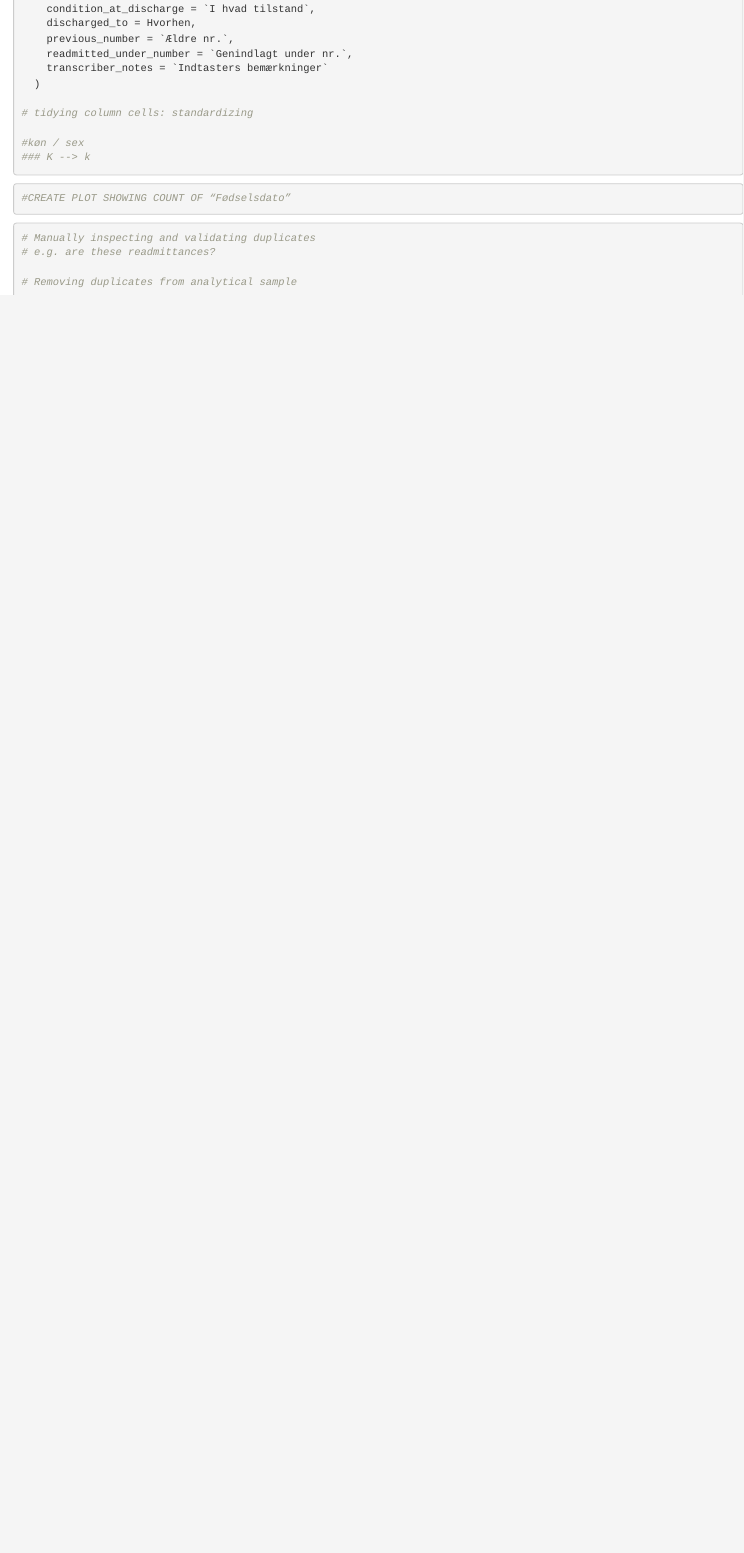
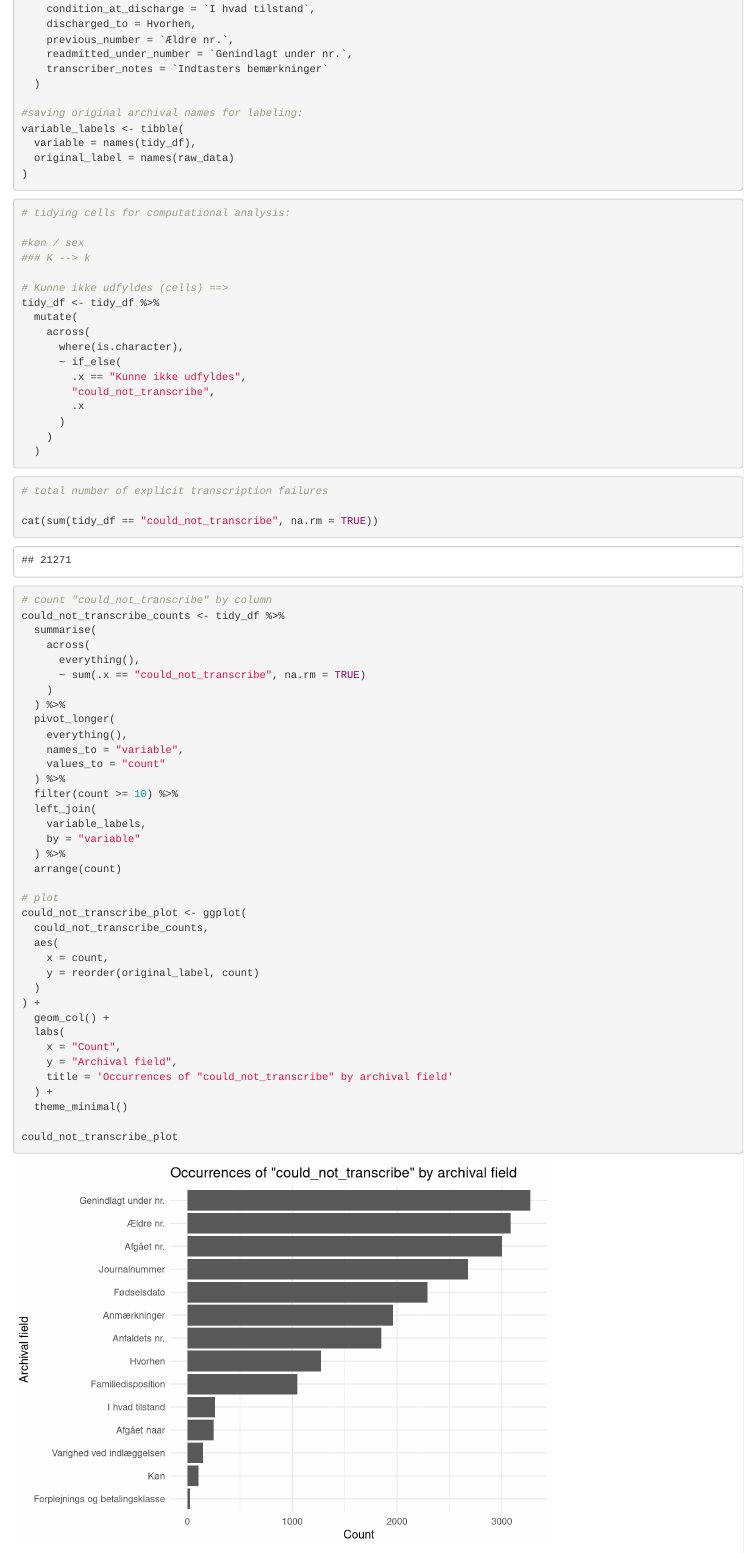
Before and after one commit to MatildeElene/DAM_26, an R Markdown document (assignment3/src/clean_and_analyze.rmd): the page in a window 1100 px wide, from 5360 px down before the commit and from 5970 px down after it, so that both start at the same text. Rendered offline with R 4.5, knitr and Pandoc, with nearby package versions; some code elsewhere in the file could not run offline; common packages that the code uses without loading them are loaded.

Commit message:
updated src material

````diff
--- a/assignment3/src/clean_and_analyze.rmd
+++ b/assignment3/src/clean_and_analyze.rmd
@@ -194,9 +227,75 @@ raw_df <- raw_data %>%
     transcriber_notes = `Indtasters bemærkninger`
   )
 
-# tidying column cells: standardizing
+#saving original archival names for labeling:
+variable_labels <- tibble(
+  variable = names(tidy_df),
+  original_label = names(raw_data)
+)
+```
+
+
+```{r, standardizing cells}
+# tidying cells for computational analysis:
 
 #køn / sex
 ### K --> k
 
+# Kunne ikke udfyldes (cells) ==>
+tidy_df <- tidy_df %>%
+  mutate(
+    across(
+      where(is.character),
+      ~ if_else(
+        .x == "Kunne ikke udfyldes",
+        "could_not_transcribe",
+        .x
+      )
+    )
+  )
 
+```
+
+```{r}
+
+# total number of explicit transcription failures
+
+cat(sum(tidy_df == "could_not_transcribe", na.rm = TRUE))
+
+# count "could_not_transcribe" by column
+could_not_transcribe_counts <- tidy_df %>%
+  summarise(
+    across(
+      everything(),
+      ~ sum(.x == "could_not_transcribe", na.rm = TRUE)
+    )
+  ) %>%
+  pivot_longer(
+    everything(),
+    names_to = "variable",
+    values_to = "count"
+  ) %>%
+  filter(count >= 10) %>%
+  left_join(
+    variable_labels,
+    by = "variable"
+  ) %>%
+  arrange(count)
+
+# plot
+could_not_transcribe_plot <- ggplot(
+  could_not_transcribe_counts,
+  aes(
+    x = count,
+    y = reorder(original_label, count)
+  )
+) +
+  geom_col() +
+  labs(
+    x = "Count",
+    y = "Archival field",
+    title = 'Occurrences of "could_not_transcribe" by archival field'
+  ) +
+  theme_minimal()
+
+could_not_transcribe_plot
````
Also changed, not shown: assignment3/out/digitized_comparison/men_4673.csv (added), assignment3/out/digitized_comparison/men_4673.jpg (added), assignment3/out/digitized_comparison/men_7243.csv (deleted), assignment3/out/digitized_comparison/men_7243.jpg (deleted), assignment3/out/digitized_comparison/men_7532.csv (deleted), assignment3/out/digitized_comparison/men_7533.csv (added), assignment3/out/digitized_comparison/men_7533.jpg (renamed from assignment3/out/digitized_comparison/men_7532.jpg), assignment3/out/digitized_comparison/women_5106.csv (added), assignment3/out/digitized_comparison/women_5106.jpg (added), assignment3/out/digitized_comparison/women_7713.csv, assignment3/out/digitized_comparison/women_8354.csv (deleted), assignment3/out/digitized_comparison/women_8354.jpg (deleted), assignment3/out/figures/could_not_transcribe_by_field.png (added), assignment3/src/clean_and_analyze.rmd (57 more changed lines).
